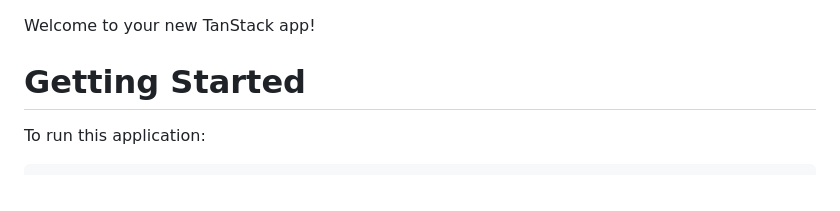
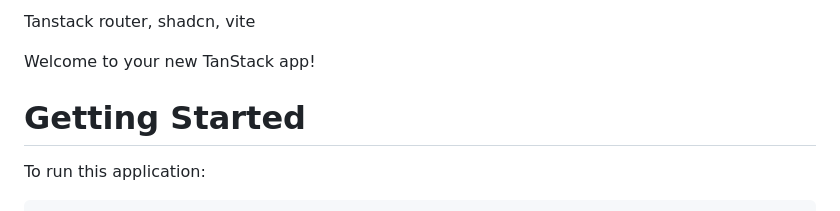
Before and after one commit to emersonpisoni/evolupadel, a Markdown page: README.md, the part around the change. GitHub-like rendering.

Commit message:
Atualiza README

```diff
--- a/README.md
+++ b/README.md
@@ -1,3 +1,5 @@
+Tanstack router, shadcn, vite
+
 Welcome to your new TanStack app!
 
 # Getting Started
```
